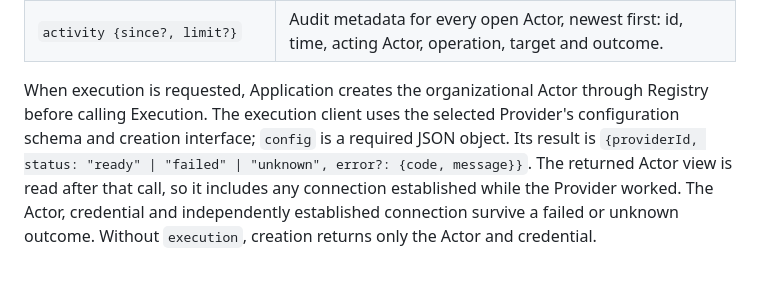
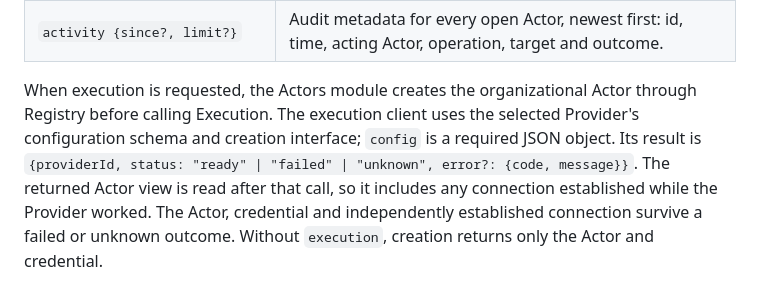
Before and after one commit to uniac-ai/AgentOrg, a Markdown page: docs/design.md, the part around the change. Drawn GitHub-style.

Commit message:
Document Actor creation ownership

```diff
--- a/docs/design.md
+++ b/docs/design.md
@@ -206,8 +206,8 @@ A human may answer hours later, so a long-running interface may take a call as a
 | `call_withdraw {call}` | The caller withdraws a pending call. |
 | `activity {since?, limit?}` | Audit metadata for every open Actor, newest first: id, time, acting Actor, operation, target and outcome. |
 
-When execution is requested, Application creates the organizational Actor through Registry before
-calling Execution. The execution client uses the selected Provider's configuration schema and
+When execution is requested, the Actors module creates the organizational Actor through Registry
+before calling Execution. The execution client uses the selected Provider's configuration schema and
 creation interface; `config` is a required JSON object. Its result is
 `{providerId, status: "ready" | "failed" | "unknown", error?: {code, message}}`. The returned Actor
 view is read after that call, so it includes any connection established while the Provider worked.
```
